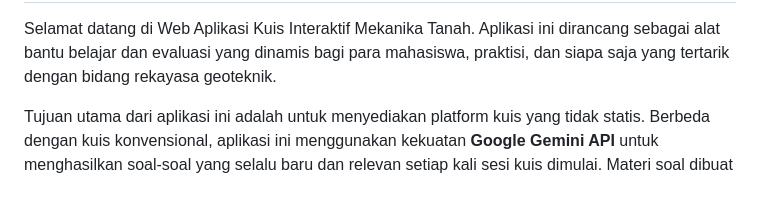
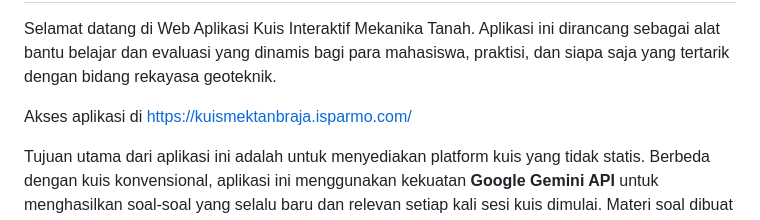
Before and after one commit to masisparmo/kuismektanbraja, a Markdown page: README.md, the part around the change. Drawn GitHub-style; blank space fills up the shorter version.

```diff
--- a/README.md
+++ b/README.md
@@ -5,6 +5,8 @@
 -------------------
 
 Selamat datang di Web Aplikasi Kuis Interaktif Mekanika Tanah. Aplikasi ini dirancang sebagai alat bantu belajar dan evaluasi yang dinamis bagi para mahasiswa, praktisi, dan siapa saja yang tertarik dengan bidang rekayasa geoteknik.
+
+Akses aplikasi di [https://kuismektanbraja.isparmo.com/](https://kuismektanbraja.isparmo.com/)
 
 Tujuan utama dari aplikasi ini adalah untuk menyediakan platform kuis yang tidak statis. Berbeda dengan kuis konvensional, aplikasi ini menggunakan kekuatan **Google Gemini API** untuk menghasilkan soal-soal yang selalu baru dan relevan setiap kali sesi kuis dimulai. Materi soal dibuat berdasarkan referensi dari buku **"Principles of Geotechnical Engineering" karya Braja M. Das**, mencakup 17 bab utama dalam ilmu mekanika tanah.
 
```
